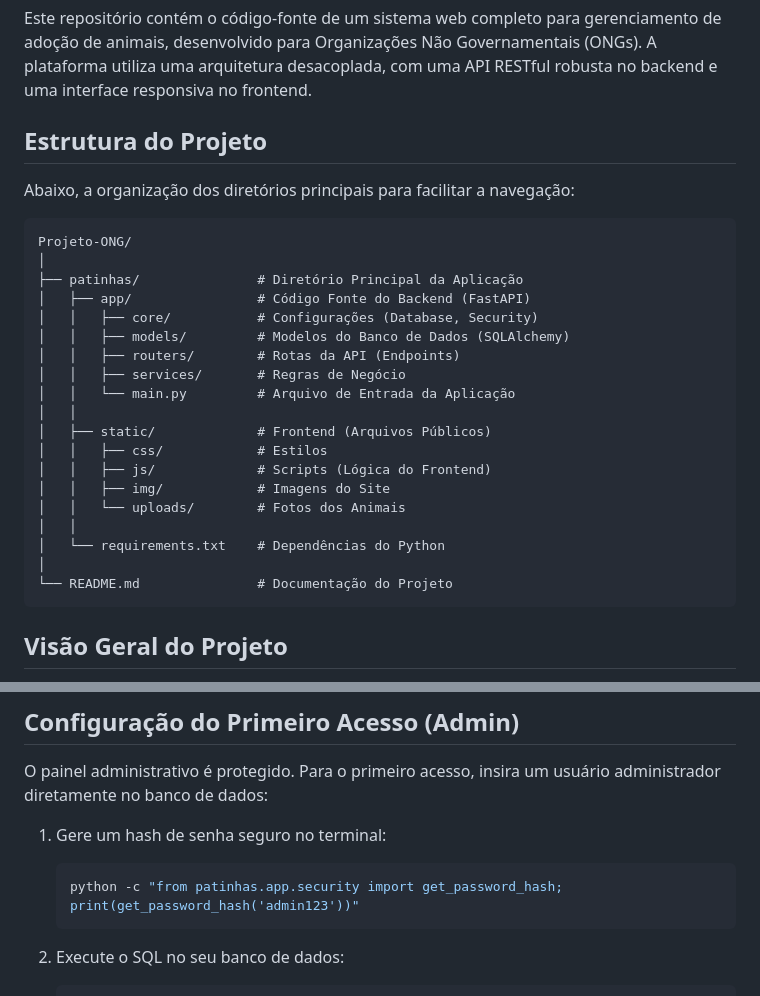
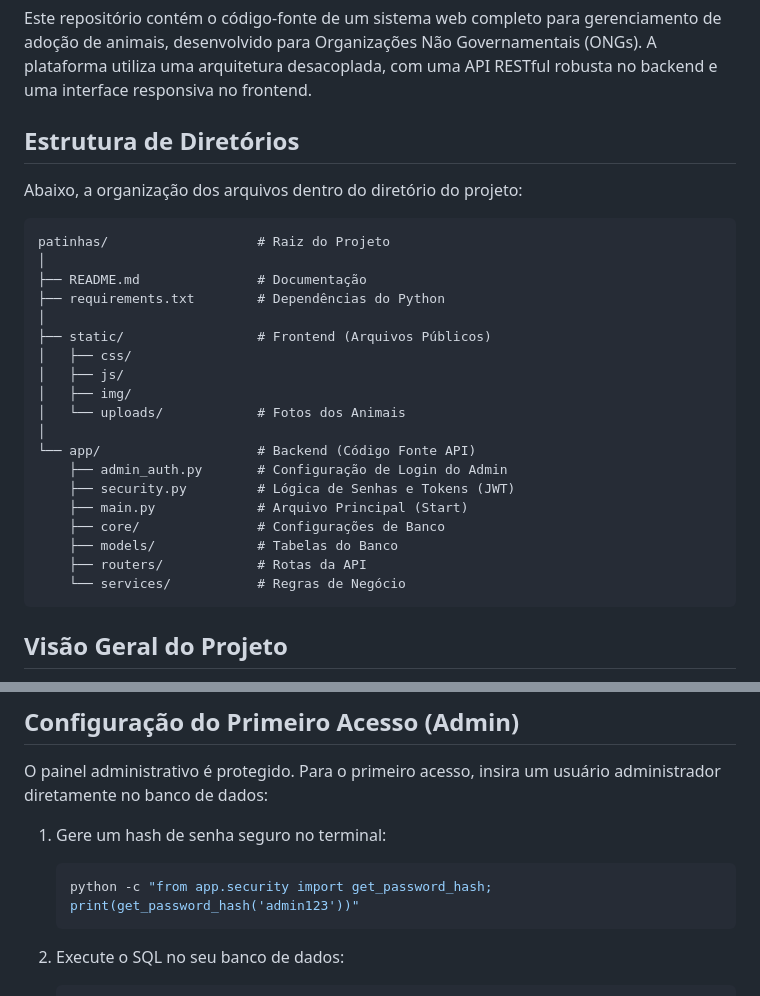
Before and after one commit to jssudario/Projeto-ONG, a Markdown page: README.md, 2 parts joined by grey strips. GitHub-like rendering.

Commit message:
docs: ajuste na documentação

````diff
--- a/README.md
+++ b/README.md
@@ -2,30 +2,30 @@
 
 Este repositório contém o código-fonte de um sistema web completo para gerenciamento de adoção de animais, desenvolvido para Organizações Não Governamentais (ONGs). A plataforma utiliza uma arquitetura desacoplada, com uma API RESTful robusta no backend e uma interface responsiva no frontend.
 
-## Estrutura do Projeto
+## Estrutura de Diretórios
 
-Abaixo, a organização dos diretórios principais para facilitar a navegação:
+Abaixo, a organização dos arquivos dentro do diretório do projeto:
 
 ```text
-Projeto-ONG/
+patinhas/                   # Raiz do Projeto
 │
-├── patinhas/               # Diretório Principal da Aplicação
-│   ├── app/                # Código Fonte do Backend (FastAPI)
-│   │   ├── core/           # Configurações (Database, Security)
-│   │   ├── models/         # Modelos do Banco de Dados (SQLAlchemy)
-│   │   ├── routers/        # Rotas da API (Endpoints)
-│   │   ├── services/       # Regras de Negócio
-│   │   └── main.py         # Arquivo de Entrada da Aplicação
-│   │
-│   ├── static/             # Frontend (Arquivos Públicos)
-│   │   ├── css/            # Estilos
-│   │   ├── js/             # Scripts (Lógica do Frontend)
-│   │   ├── img/            # Imagens do Site
-│   │   └── uploads/        # Fotos dos Animais
-│   │
-│   └── requirements.txt    # Dependências do Python
+├── README.md               # Documentação
+├── requirements.txt        # Dependências do Python
 │
-└── README.md               # Documentação do Projeto
+├── static/                 # Frontend (Arquivos Públicos)
+│   ├── css/
+│   ├── js/
+│   ├── img/
+│   └── uploads/            # Fotos dos Animais
+│
+└── app/                    # Backend (Código Fonte API)
+    ├── admin_auth.py       # Configuração de Login do Admin
+    ├── security.py         # Lógica de Senhas e Tokens (JWT)
+    ├── main.py             # Arquivo Principal (Start)
+    ├── core/               # Configurações de Banco
+    ├── models/             # Tabelas do Banco
+    ├── routers/            # Rotas da API
+    └── services/           # Regras de Negócio
 ```
 
 ## Visão Geral do Projeto
@@ -138,7 +138,7 @@ O painel administrativo é protegido. Para o primeiro acesso, insira um usuário
 1.  Gere um hash de senha seguro no terminal:
 
     ```bash
-    python -c "from patinhas.app.security import get_password_hash; print(get_password_hash('admin123'))"
+    python -c "from app.security import get_password_hash; print(get_password_hash('admin123'))"
     ```
 
 2.  Execute o SQL no seu banco de dados:
````
